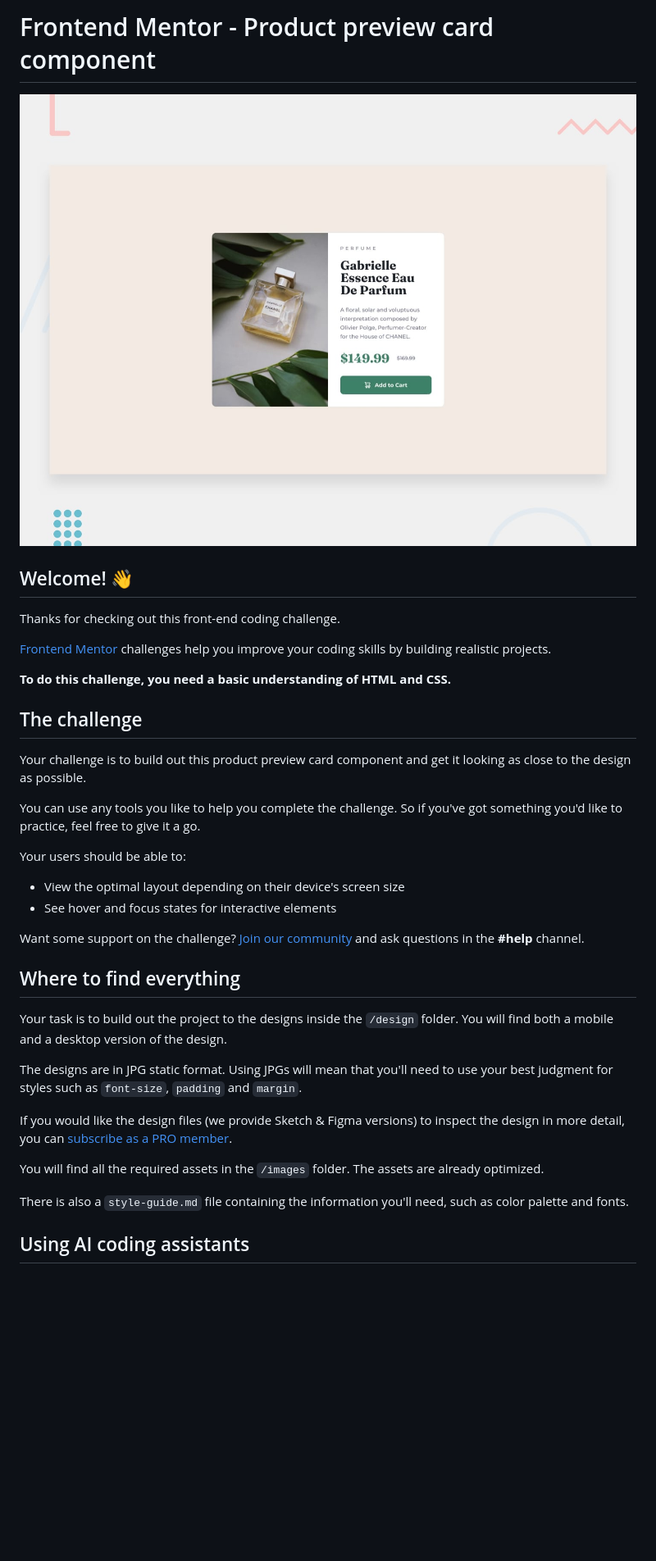
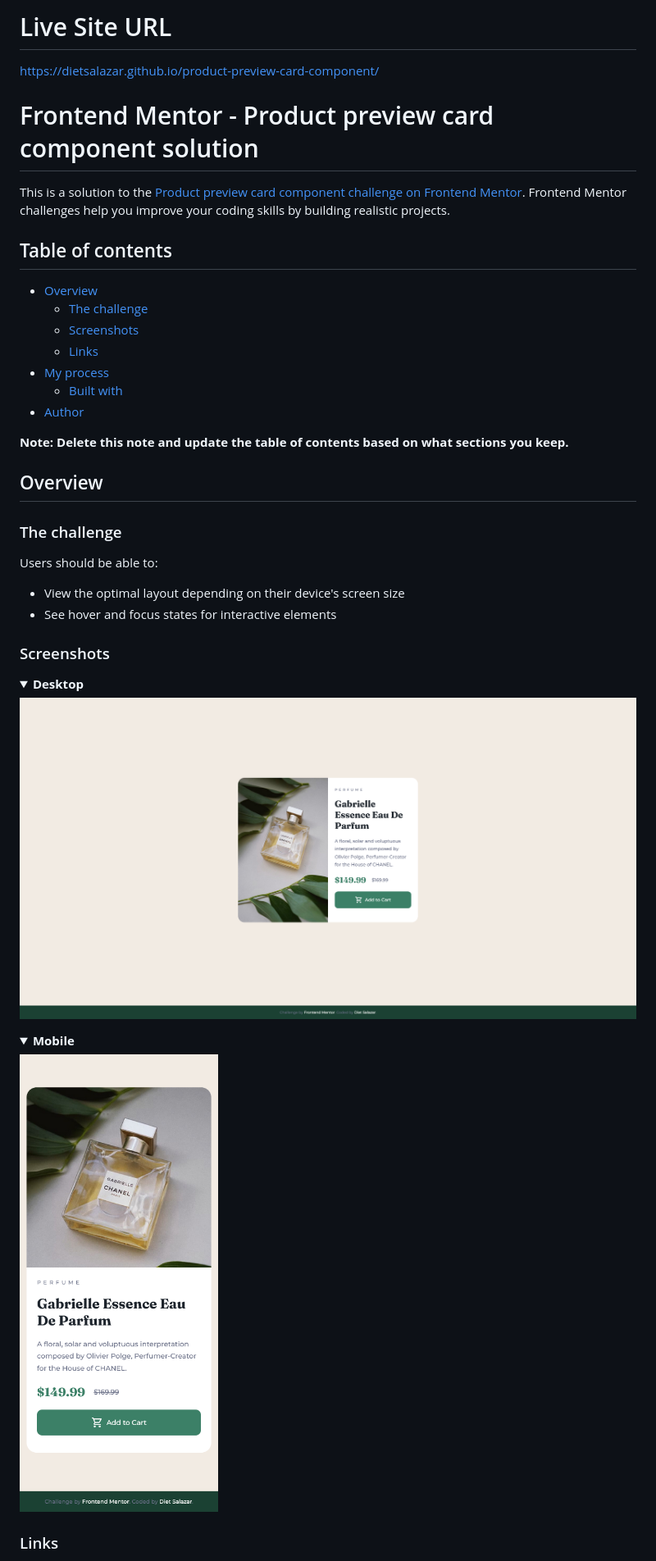
Before and after one commit to dietsalazar/product-preview-card-component, a Markdown page: README.md, the part around one of its changes. Shown at 82% size. Rendered like a GitHub page; pictures changed too: screenshots/desktop.png (added), screenshots/mobile.png (added); folded sections open; blank space fills up the shorter version.

Commit message:
Update HTML, CSS, readme

```diff
--- a/README.md
+++ b/README.md
@@ -1,39 +1,46 @@
-# Frontend Mentor - Product preview card component
+# Live Site URL
+[https://dietsalazar.github.io/product-preview-card-component/](https://dietsalazar.github.io/product-preview-card-component/)
 
-![Design preview for the Product preview card component coding challenge](./design/desktop-preview.jpg)
+# Frontend Mentor - Product preview card component solution
 
-## Welcome! 👋
+This is a solution to the [Product preview card component challenge on Frontend Mentor](https://www.frontendmentor.io/challenges/product-preview-card-component-GO7UmttRfa). Frontend Mentor challenges help you improve your coding skills by building realistic projects.
 
-Thanks for checking out this front-end coding challenge.
+## Table of contents
 
-[Frontend Mentor](https://www.frontendmentor.io) challenges help you improve your coding skills by building realistic projects.
+- [Overview](#overview)
+  - [The challenge](#the-challenge)
+  - [Screenshots](#screenshots)
+  - [Links](#links)
+- [My process](#my-process)
+  - [Built with](#built-with)
+- [Author](#author)
 
-**To do this challenge, you need a basic understanding of HTML and CSS.**
+**Note: Delete this note and update the table of contents based on what sections you keep.**
 
-## The challenge
+## Overview
 
-Your challenge is to build out this product preview card component and get it looking as close to the design as possible.
+### The challenge
 
-You can use any tools you like to help you complete the challenge. So if you've got something you'd like to practice, feel free to give it a go.
-
-Your users should be able to:
+Users should be able to:
 
 - View the optimal layout depending on their device's screen size
 - See hover and focus states for interactive elements
 
-Want some support on the challenge? [Join our community](https://www.frontendmentor.io/community) and ask questions in the **#help** channel.
+### Screenshots
+<details>
+<summary><strong>Desktop</strong> </summary>
 
-## Where to find everything
+![](./screenshots/desktop.png)
 
-Your task is to build out the project to the designs inside the `/design` folder. You will find both a mobile and a desktop version of the design.
+</details>
 
-The designs are in JPG static format. Using JPGs will mean that you'll need to use your best judgment for styles such as `font-size`, `padding` and `margin`.
+<details>
+<summary><strong>Mobile</strong> </summary>
 
-If you would like the design files (we provide Sketch & Figma versions) to inspect the design in more detail, you can [subscribe as a PRO member](https://www.frontendmentor.io/pro).
+![](./screenshots/mobile.png)
 
-You will find all the required assets in the `/images` folder. The assets are already optimized.
+</details>
 
-There is also a `style-guide.md` file containing the information you'll need, such as color palette and fonts.
 
-## Using AI coding assistants
+### Links
 
```
Also changed, not shown: other parts of README.md (+11 -59 lines), README-template.md (deleted, +0 -122 lines), images/icons8-cart-24.png (added), 2 other files.
